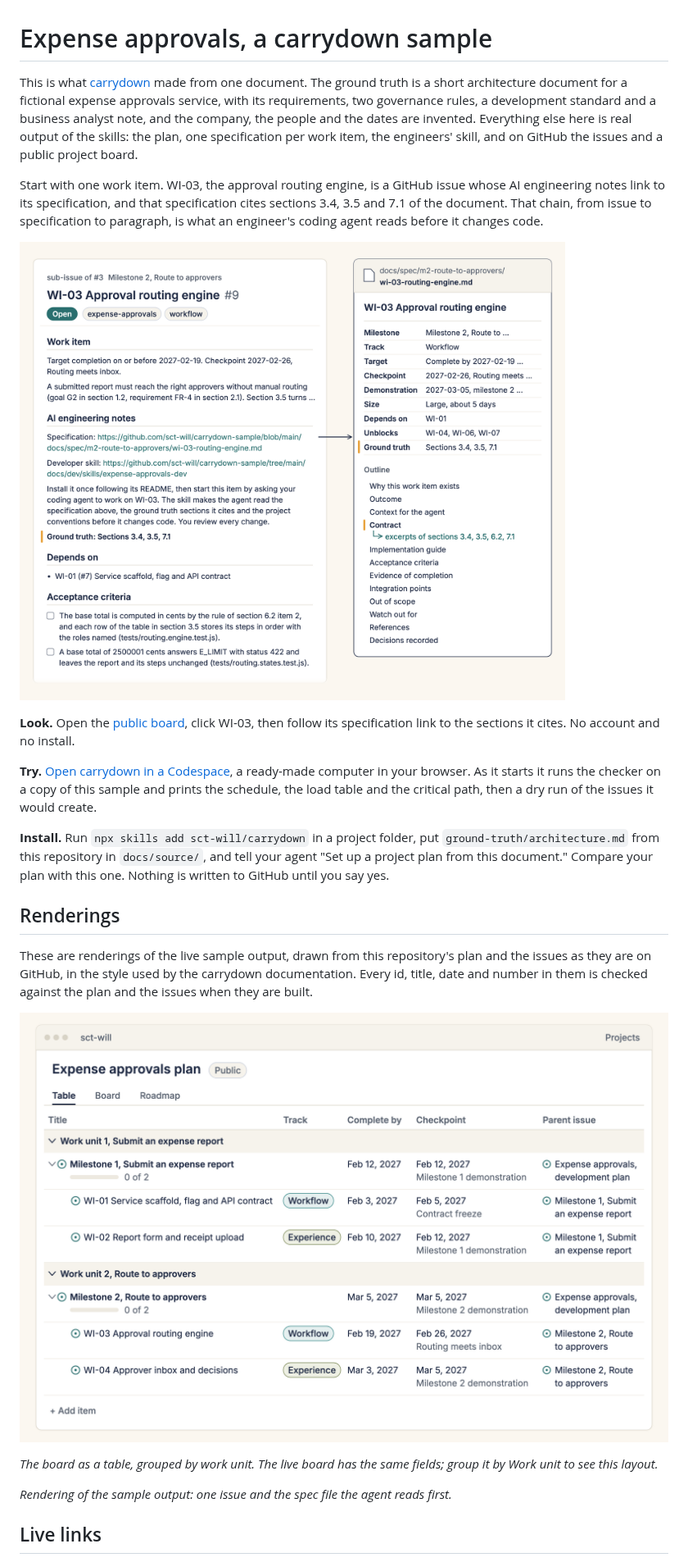
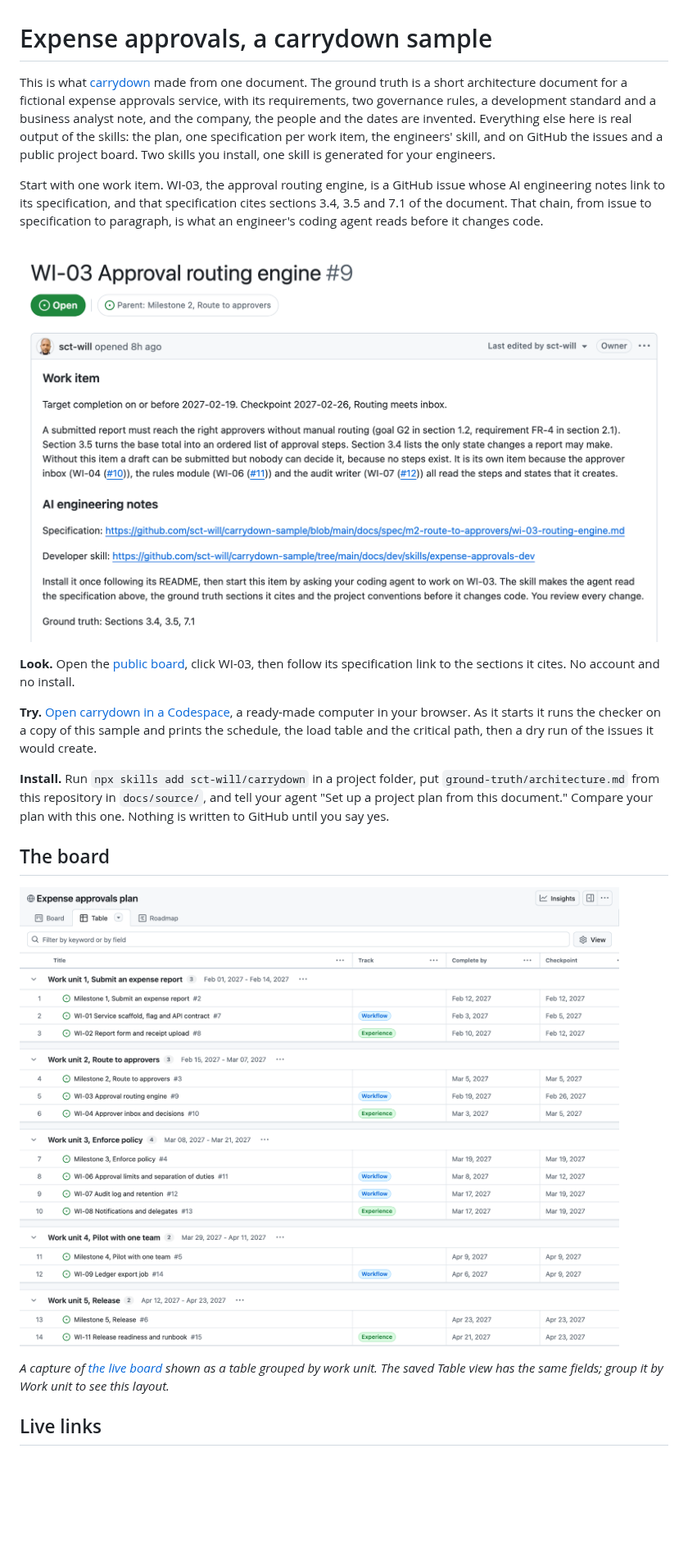
Before and after one commit to sct-will/carrydown-sample, a Markdown page: README.md, the part around one of its changes. Shown at 82% size. GitHub-like rendering; pictures changed too: docs/images/board-table.png (deleted), docs/images/board.png (added), docs/images/issue-9.png (added); blank space fills up the shorter version.

Commit message:
Show real captures of the board and issue 9, link in plain words, and add the two-skill line

```diff
--- a/README.md
+++ b/README.md
@@ -1,10 +1,10 @@
 # Expense approvals, a carrydown sample
 
-This is what [carrydown](https://github.com/sct-will/carrydown) made from one document. The ground truth is a short architecture document for a fictional expense approvals service, with its requirements, two governance rules, a development standard and a business analyst note, and the company, the people and the dates are invented. Everything else here is real output of the skills: the plan, one specification per work item, the engineers' skill, and on GitHub the issues and a public project board.
+This is what [carrydown](https://github.com/sct-will/carrydown) made from one document. The ground truth is a short architecture document for a fictional expense approvals service, with its requirements, two governance rules, a development standard and a business analyst note, and the company, the people and the dates are invented. Everything else here is real output of the skills: the plan, one specification per work item, the engineers' skill, and on GitHub the issues and a public project board. Two skills you install, one skill is generated for your engineers.
 
 Start with one work item. WI-03, the approval routing engine, is a GitHub issue whose AI engineering notes link to its specification, and that specification cites sections 3.4, 3.5 and 7.1 of the document. That chain, from issue to specification to paragraph, is what an engineer's coding agent reads before it changes code.
 
-[![Work item WI-03 as a GitHub issue, beside the specification file its AI engineering notes link to, which cites ground truth sections 3.4, 3.5 and 7.1.](docs/images/issue-and-spec.png)](https://github.com/sct-will/carrydown-sample/issues/9)
+[![Issue 9, WI-03 Approval routing engine, as GitHub renders it: open, parent Milestone 2, the target date and checkpoint, why the item exists, then the AI engineering notes with the specification link, the engineers' skill link and the ground truth sections 3.4, 3.5 and 7.1.](docs/images/issue-9.png)](https://github.com/sct-will/carrydown-sample/issues/9)
 
 **Look.** Open the [public board](https://github.com/users/sct-will/projects/2), click WI-03, then follow its specification link to the sections it cites. No account and no install.
 
@@ -12,17 +12,11 @@ Start with one work item. WI-03, the approval routing engine, is a GitHub issue
 
 **Install.** Run `npx skills add sct-will/carrydown` in a project folder, put `ground-truth/architecture.md` from this repository in `docs/source/`, and tell your agent "Set up a project plan from this document." Compare your plan with this one. Nothing is written to GitHub until you say yes.
 
-## Renderings
+## The board
 
-These are renderings of the live sample output, drawn from this repository's plan and the issues as they are on GitHub, in the style used by the carrydown documentation. Every id, title, date and number in them is checked against the plan and the issues when they are built.
+[![The project board as a table grouped by work unit, with the Title, Track, Complete by and Checkpoint columns for each milestone and work item.](docs/images/board.png)](https://github.com/users/sct-will/projects/2)
 
-![The project board as a table grouped by work unit, with track, complete by, checkpoint and parent issue for each work item](docs/images/board-table.png)
-
-*The board as a table, grouped by work unit. The live board has the same fields; group it by Work unit to see this layout.*
-
-
-
-*Rendering of the sample output: one issue and the spec file the agent reads first.*
+*A capture of [the live board](https://github.com/users/sct-will/projects/2) shown as a table grouped by work unit. The saved Table view has the same fields; group it by Work unit to see this layout.*
 
 ## Live links
 
```
Also changed, not shown: other parts of README.md (+3 -3 lines).
